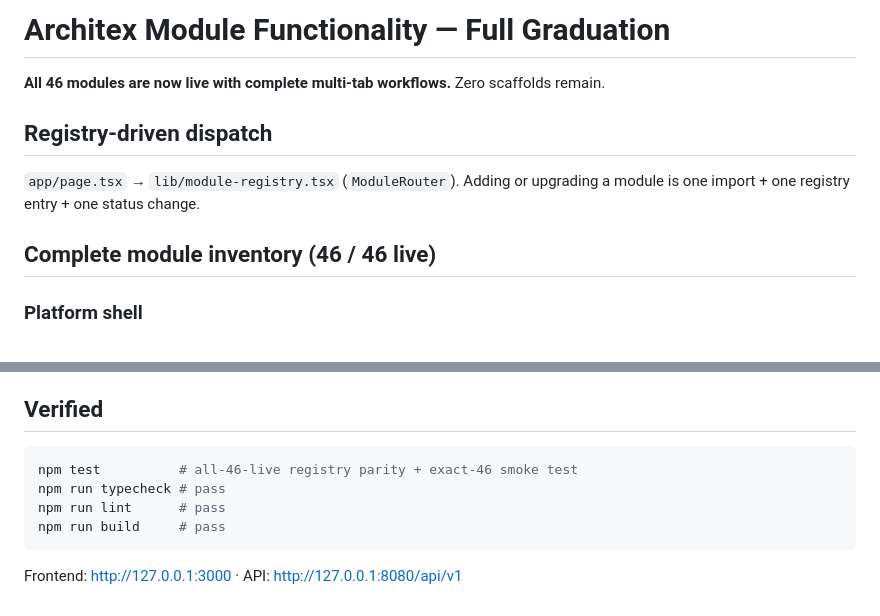
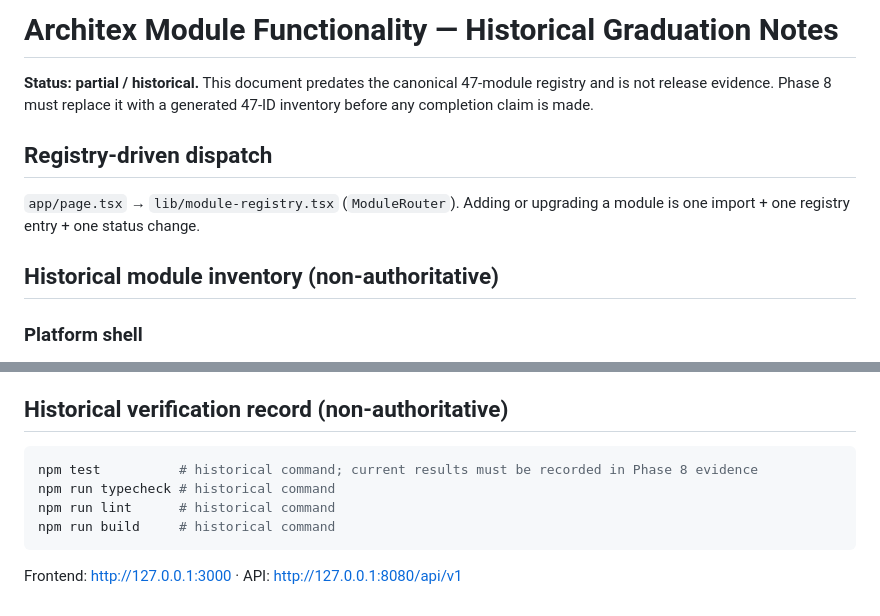
Before and after one commit to cp-coder9/axis, a Markdown page: architex-production/docs/MODULE_FUNCTIONALITY.md, 2 parts joined by grey strips. GitHub-like rendering.

Commit message:
docs: mark stale module inventory as historical

````diff
--- a/architex-production/docs/MODULE_FUNCTIONALITY.md
+++ b/architex-production/docs/MODULE_FUNCTIONALITY.md
@@ -1,13 +1,13 @@
-# Architex Module Functionality — Full Graduation
+# Architex Module Functionality — Historical Graduation Notes
 
-**All 46 modules are now live with complete multi-tab workflows.** Zero scaffolds remain.
+**Status: partial / historical.** This document predates the canonical 47-module registry and is not release evidence. Phase 8 must replace it with a generated 47-ID inventory before any completion claim is made.
 
 ## Registry-driven dispatch
 
 `app/page.tsx` → `lib/module-registry.tsx` (`ModuleRouter`). Adding or upgrading a
 module is one import + one registry entry + one status change.
 
-## Complete module inventory (46 / 46 live)
+## Historical module inventory (non-authoritative)
 
 ### Platform shell
 - **Datum canvas** — project line-of-truth with stage/role-filtered tool cards
@@ -49,12 +49,12 @@ module is one import + one registry entry + one status change.
 - Passport changes require a **human publish action** to become canonical
 - Payments & Escrow is **workflow-only**; fund holding deferred pending legal review
 
-## Verified
+## Historical verification record (non-authoritative)
 ```bash
-npm test          # all-46-live registry parity + exact-46 smoke test
-npm run typecheck # pass
-npm run lint      # pass
-npm run build     # pass
+npm test          # historical command; current results must be recorded in Phase 8 evidence
+npm run typecheck # historical command
+npm run lint      # historical command
+npm run build     # historical command
 ```
 
 Frontend: http://127.0.0.1:3000 · API: http://127.0.0.1:8080/api/v1
````
